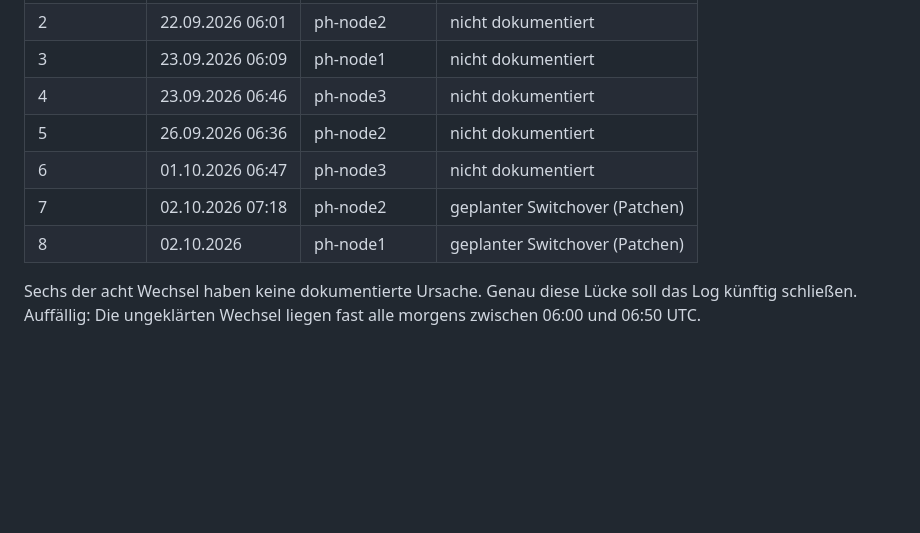
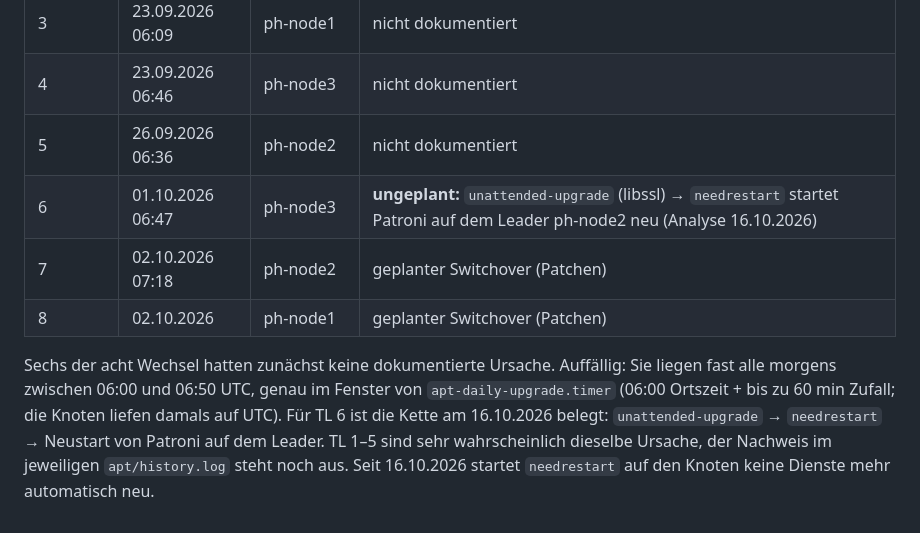
Before and after one commit to florian-englmeier/postgresql-ha-lab, a Markdown page: Betriebslog.md, the part around one of its changes. GitHub-like rendering; blank space fills up the shorter version.

Commit message:
docs: Ursache Leader-Wechsel TL 6 (unattended-upgrade + needrestart), needrestart List-Modus

```diff
--- a/Betriebslog.md
+++ b/Betriebslog.md
@@ -56,8 +59,8 @@ Rekonstruiert aus den datierten Ergebnissen im Tutorial. Was dort nicht belegt i
 | 3 | 23.09.2026 06:09 | ph-node1 | nicht dokumentiert |
 | 4 | 23.09.2026 06:46 | ph-node3 | nicht dokumentiert |
 | 5 | 26.09.2026 06:36 | ph-node2 | nicht dokumentiert |
-| 6 | 01.10.2026 06:47 | ph-node3 | nicht dokumentiert |
+| 6 | 01.10.2026 06:47 | ph-node3 | **ungeplant:** `unattended-upgrade` (libssl) → `needrestart` startet Patroni auf dem Leader ph-node2 neu (Analyse 16.10.2026) |
 | 7 | 02.10.2026 07:18 | ph-node2 | geplanter Switchover (Patchen) |
 | 8 | 02.10.2026 | ph-node1 | geplanter Switchover (Patchen) |
 
-Sechs der acht Wechsel haben keine dokumentierte Ursache. Genau diese Lücke soll das Log künftig schließen. Auffällig: Die ungeklärten Wechsel liegen fast alle morgens zwischen 06:00 und 06:50 UTC.
+Sechs der acht Wechsel hatten zunächst keine dokumentierte Ursache. Auffällig: Sie liegen fast alle morgens zwischen 06:00 und 06:50 UTC, genau im Fenster von `apt-daily-upgrade.timer` (06:00 Ortszeit + bis zu 60 min Zufall; die Knoten liefen damals auf UTC). Für TL 6 ist die Kette am 16.10.2026 belegt: `unattended-upgrade` → `needrestart` → Neustart von Patroni auf dem Leader. TL 1–5 sind sehr wahrscheinlich dieselbe Ursache, der Nachweis im jeweiligen `apt/history.log` steht noch aus. Seit 16.10.2026 startet `needrestart` auf den Knoten keine Dienste mehr automatisch neu.
```
Also changed, not shown: other parts of Betriebslog.md (+3 -0 lines).
